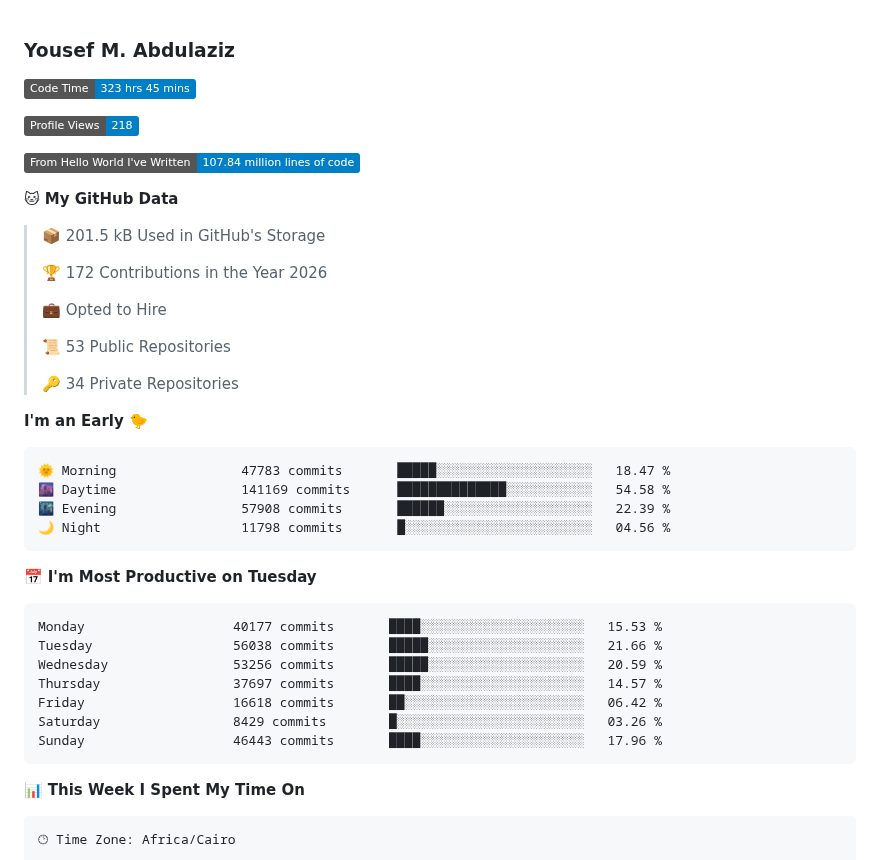
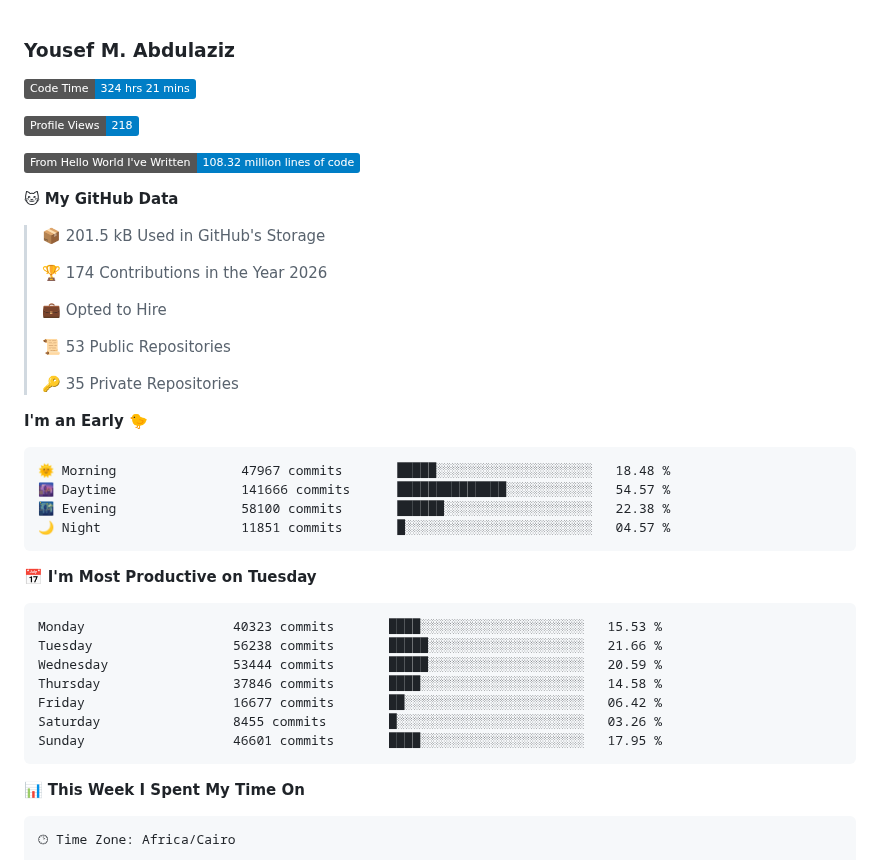
Before and after one commit to usefmahmud/usefmahmud, a Markdown page: README.md, the part around the change. GitHub-like rendering; badges without logos.

Commit message:
📊 update dev stats

````diff
--- a/README.md
+++ b/README.md
@@ -3,42 +3,42 @@
 
 
 <!--START_SECTION:waka-->
-![Code Time](http://img.shields.io/badge/Code%20Time-323%20hrs%2045%20mins-blue?style=flat)
+![Code Time](http://img.shields.io/badge/Code%20Time-324%20hrs%2021%20mins-blue?style=flat)
 
 ![Profile Views](http://img.shields.io/badge/Profile%20Views-218-blue?style=flat)
 
-![Lines of code](https://img.shields.io/badge/From%20Hello%20World%20I%27ve%20Written-107.84%20million%20lines%20of%20code-blue?style=flat)
+![Lines of code](https://img.shields.io/badge/From%20Hello%20World%20I%27ve%20Written-108.32%20million%20lines%20of%20code-blue?style=flat)
 
 **🐱 My GitHub Data**
 
 > 📦 201.5 kB Used in GitHub's Storage
  >
-> 🏆 172 Contributions in the Year 2026
+> 🏆 174 Contributions in the Year 2026
  >
 > 💼 Opted to Hire
  >
 > 📜 53 Public Repositories
  >
-> 🔑 34 Private Repositories
+> 🔑 35 Private Repositories
  >
 **I'm an Early 🐤**
 
 ```text
-🌞 Morning                47783 commits       █████░░░░░░░░░░░░░░░░░░░░   18.47 %
-🌆 Daytime                141169 commits      ██████████████░░░░░░░░░░░   54.58 %
-🌃 Evening                57908 commits       ██████░░░░░░░░░░░░░░░░░░░   22.39 %
-🌙 Night                  11798 commits       █░░░░░░░░░░░░░░░░░░░░░░░░   04.56 %
+🌞 Morning                47967 commits       █████░░░░░░░░░░░░░░░░░░░░   18.48 %
+🌆 Daytime                141666 commits      ██████████████░░░░░░░░░░░   54.57 %
+🌃 Evening                58100 commits       ██████░░░░░░░░░░░░░░░░░░░   22.38 %
+🌙 Night                  11851 commits       █░░░░░░░░░░░░░░░░░░░░░░░░   04.57 %
 ```
 📅 **I'm Most Productive on Tuesday**
 
 ```text
-Monday                   40177 commits       ████░░░░░░░░░░░░░░░░░░░░░   15.53 %
-Tuesday                  56038 commits       █████░░░░░░░░░░░░░░░░░░░░   21.66 %
-Wednesday                53256 commits       █████░░░░░░░░░░░░░░░░░░░░   20.59 %
-Thursday                 37697 commits       ████░░░░░░░░░░░░░░░░░░░░░   14.57 %
-Friday                   16618 commits       ██░░░░░░░░░░░░░░░░░░░░░░░   06.42 %
-Saturday                 8429 commits        █░░░░░░░░░░░░░░░░░░░░░░░░   03.26 %
-Sunday                   46443 commits       ████░░░░░░░░░░░░░░░░░░░░░   17.96 %
+Monday                   40323 commits       ████░░░░░░░░░░░░░░░░░░░░░   15.53 %
+Tuesday                  56238 commits       █████░░░░░░░░░░░░░░░░░░░░   21.66 %
+Wednesday                53444 commits       █████░░░░░░░░░░░░░░░░░░░░   20.59 %
+Thursday                 37846 commits       ████░░░░░░░░░░░░░░░░░░░░░   14.58 %
+Friday                   16677 commits       ██░░░░░░░░░░░░░░░░░░░░░░░   06.42 %
+Saturday                 8455 commits        █░░░░░░░░░░░░░░░░░░░░░░░░   03.26 %
+Sunday                   46601 commits       ████░░░░░░░░░░░░░░░░░░░░░   17.95 %
 ```
 
 
````
Also changed, not shown: assets/bar_graph.png.
